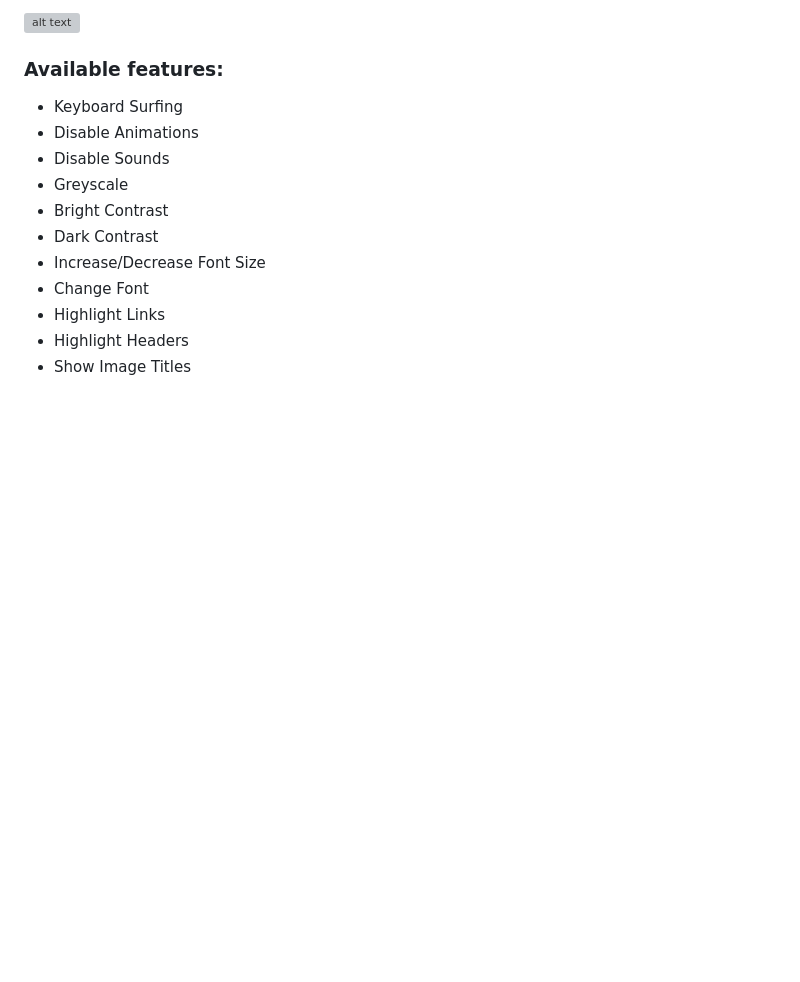
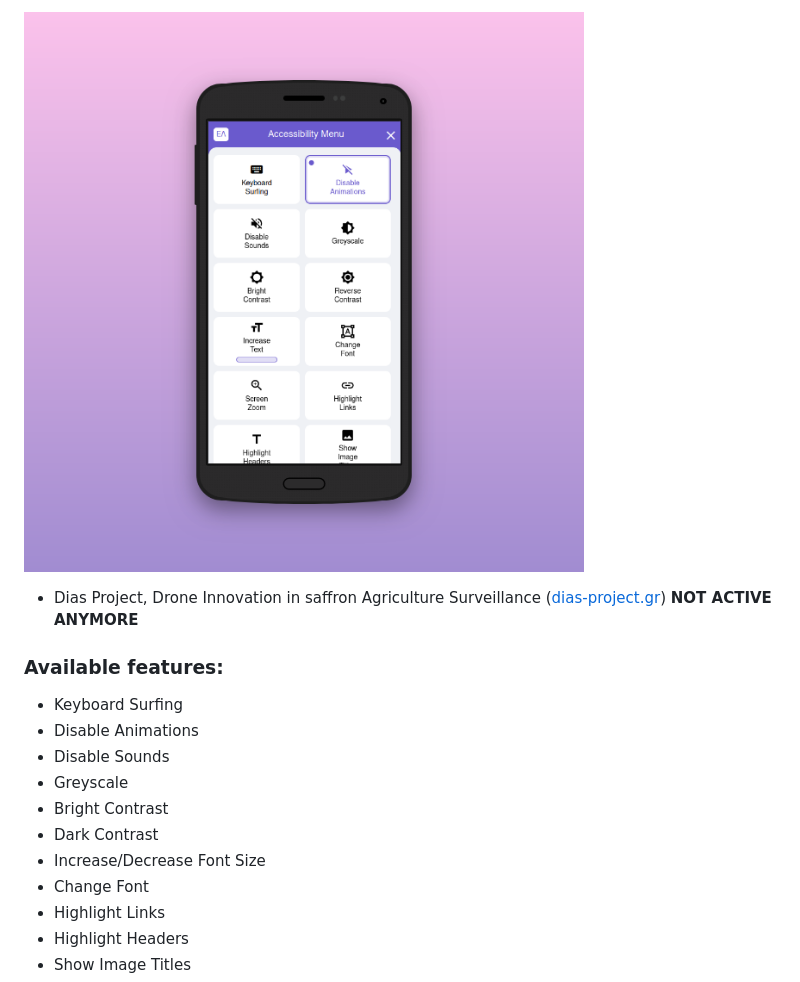
Before and after one commit to billykonstas/AccessibilityToolkit, a Markdown page: README.md, the part around the change printed below. Rendered like a GitHub page; pictures changed too: images/toolkit-mobile.png (added); blank space fills up the shorter version; grey boxes are pictures that could not be loaded.

```diff
--- a/README.md
+++ b/README.md
@@ -15,5 +15,7 @@ Accessibility Toolkit was developed as part of my dissertation titled "Web Conte
 
-![alt text](https://github.com/billykonstas/AccessibilityToolkit/blob/main/images/dias_acc_toolkit.png)
+![Toolkit installed at University of Western Macedonia - Mobile](https://github.com/billykonstas/AccessibilityToolkit/blob/main/images/toolkit-mobile.png)
+
+* Dias Project, Drone Innovation in saffron Agriculture Surveillance ([dias-project.gr](http://dias-project.gr//)) **NOT ACTIVE ANYMORE**
 
 
 ### Available features:
```
Also changed, not shown: other parts of README.md (+4 -4 lines), images/toolkit-closed.png (added), images/toolkit-open.png (added).
